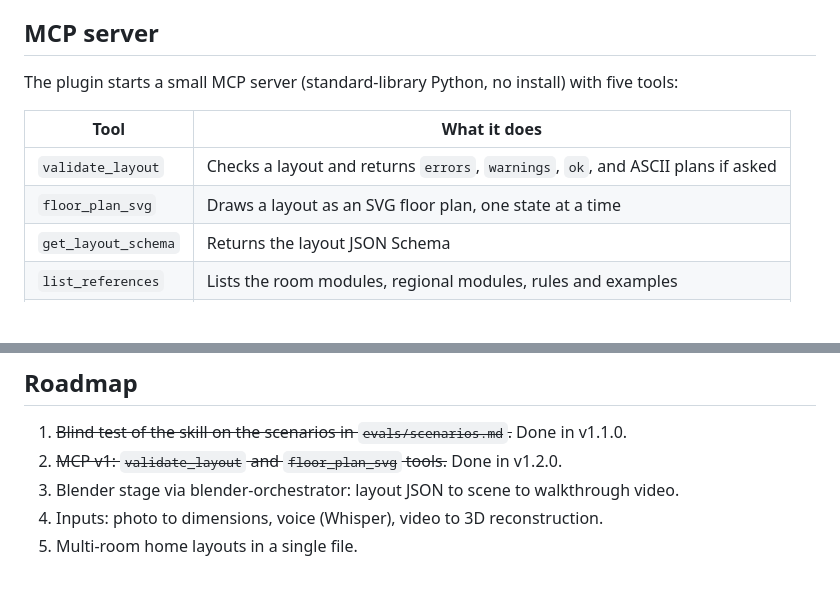
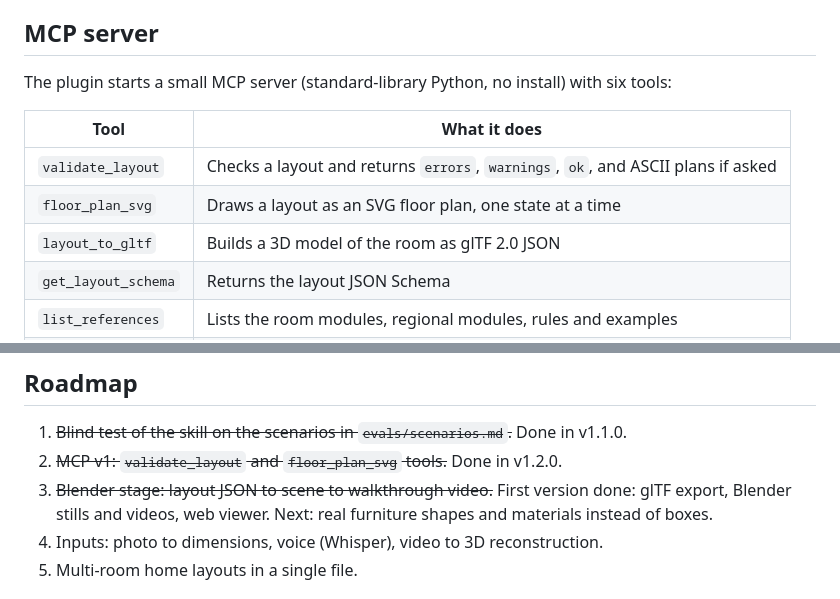
Before and after one commit to puvankumarv/residential-space-designer, a Markdown page: README.md, 2 parts joined by grey strips. GitHub-like rendering; blank space fills up the shorter version.

```diff
--- a/README.md
+++ b/README.md
@@ -87,12 +89,13 @@ Then describe your room or home ("my twins share a 3.4 × 3.4 m room…", "plan
 
 ## MCP server
 
-The plugin starts a small MCP server (standard-library Python, no install) with five tools:
+The plugin starts a small MCP server (standard-library Python, no install) with six tools:
 
 | Tool | What it does |
 |---|---|
 | `validate_layout` | Checks a layout and returns `errors`, `warnings`, `ok`, and ASCII plans if asked |
 | `floor_plan_svg` | Draws a layout as an SVG floor plan, one state at a time |
+| `layout_to_gltf` | Builds a 3D model of the room as glTF 2.0 JSON |
 | `get_layout_schema` | Returns the layout JSON Schema |
 | `list_references` | Lists the room modules, regional modules, rules and examples |
 | `read_reference` | Reads one of those files |
@@ -143,7 +170,7 @@ Design patterns were studied from public renovation videos and written up in our
 
 1. ~~Blind test of the skill on the scenarios in `evals/scenarios.md`.~~ Done in v1.1.0.
 2. ~~MCP v1: `validate_layout` and `floor_plan_svg` tools.~~ Done in v1.2.0.
-3. Blender stage via blender-orchestrator: layout JSON to scene to walkthrough video.
+3. ~~Blender stage: layout JSON to scene to walkthrough video.~~ First version done: glTF export, Blender stills and videos, web viewer. Next: real furniture shapes and materials instead of boxes.
 4. Inputs: photo to dimensions, voice (Whisper), video to 3D reconstruction.
 5. Multi-room home layouts in a single file.
 
```
Also changed, not shown: other parts of README.md (+28 -2 lines), CHANGELOG.md (+7 -0 lines), residential-space-designer/SKILL.md (+1 -1 lines), docs/images/twins-offset-loft-3d.jpg (added), docs/images/twins-offset-loft-walk.jpg (added), 11 other files.
